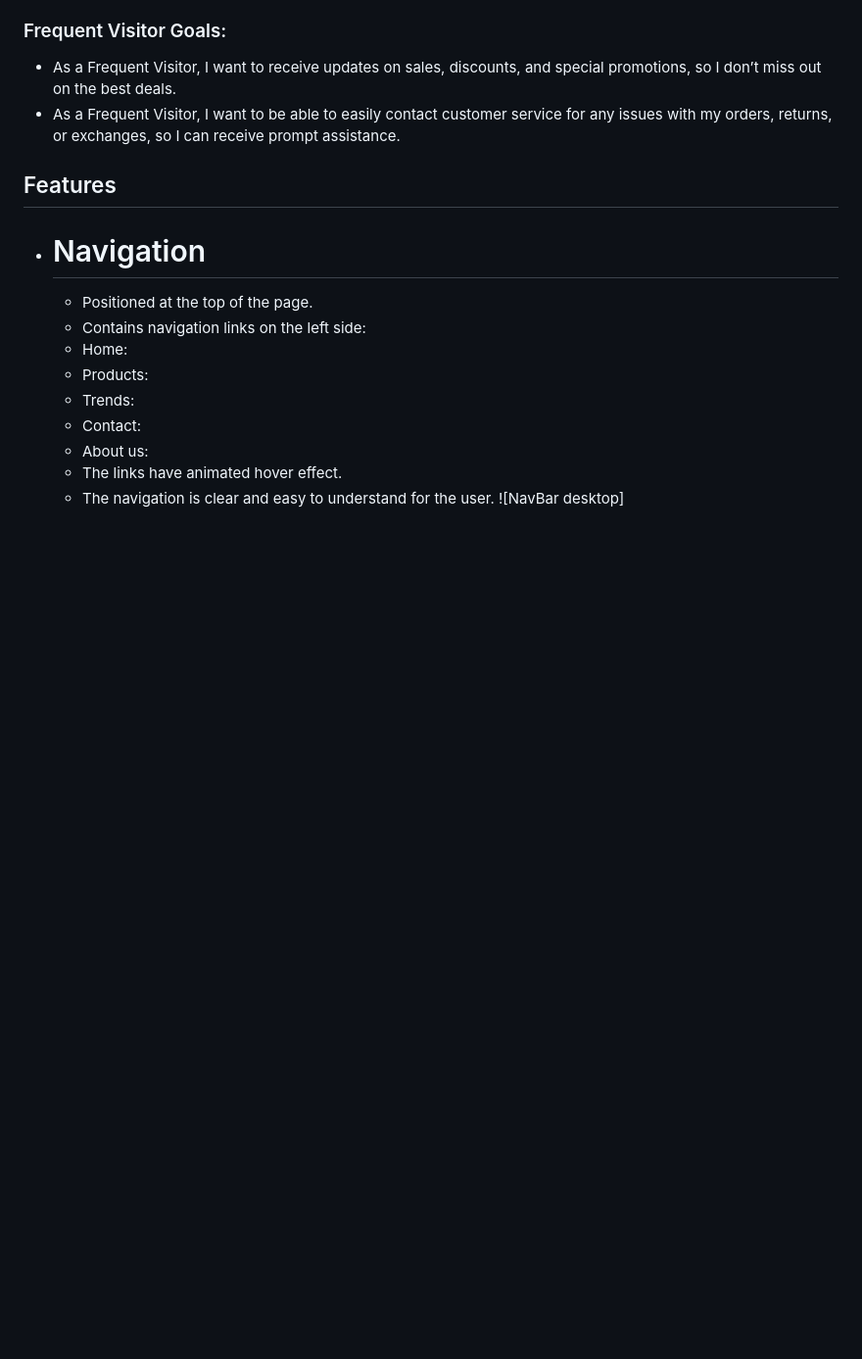
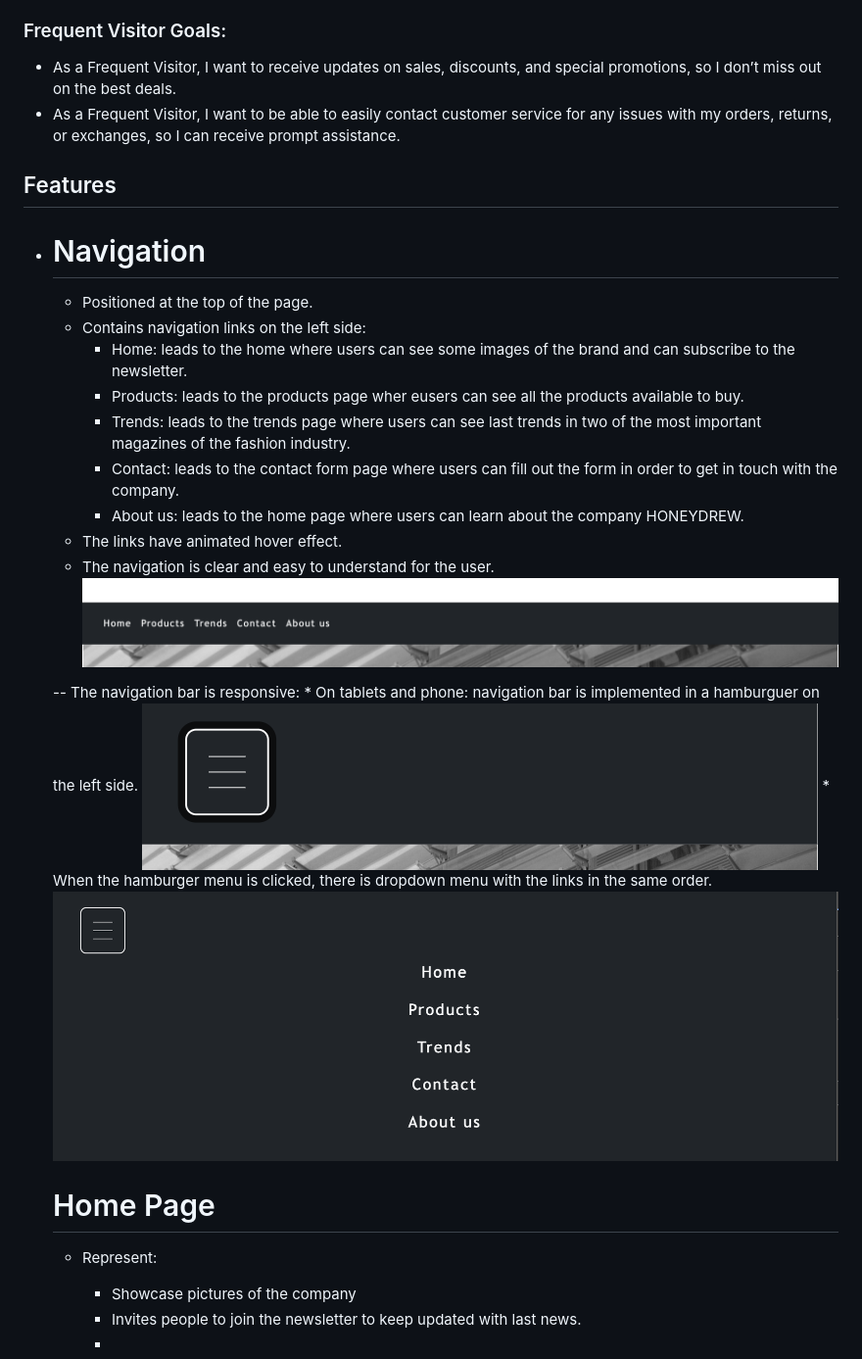
Before and after one commit to agui2393/HoneyDrew, a Markdown page: README.md, the part around the change printed below. Shown: that part at 98% size. GitHub-like rendering; pictures changed too: documentation/navbar_bigscreen.png (added), documentation/navbar_hamburguer.png (added), documentation/navbar_ipad.png (added); blank space fills up the shorter version.

```diff
--- a/README.md
+++ b/README.md
@@ -24,11 +24,25 @@ Check out our website at the following [link] (https://github.com/agui2393/Honey
 + # Navigation
     - Positioned at the top of the page.
     - Contains navigation links on the left side:
-    * Home:
-    * Products:
-    * Trends:
-    * Contact:
-    * About us:
+      * Home: leads to the home where users can see some images of the brand and can subscribe to the newsletter.
+      * Products: leads to the products page wher eusers can see all the products available to buy.
+      * Trends: leads to the trends page where users can see last trends in two of the most important magazines of the fashion industry.
+      * Contact: leads to the contact form page where users can fill out the form in order to get in touch with the company.
+      * About us: leads to the home page where users can learn about the company HONEYDREW.
     - The links have animated hover effect.
     - The navigation is clear and easy to understand for the user.
-    ![NavBar desktop]
+    ![NavBar desktop](documentation/navbar_bigscreen.png)
+
+    -- The navigation bar is responsive:
+        * On tablets and phone: navigation bar is implemented in a hamburguer on the left side.
+        ![NavBar hamburguer](documentation/navbar_hamburguer.png)
+        * When the hamburger menu is clicked, there is dropdown menu with the links in the same order.
+        ![NavBar Open](documentation/navbar_ipad.png)
+
+    # Home Page
+
+    - Represent:
+
+      * Showcase pictures of the company
+      * Invites people to join the newsletter to keep updated with last news.
+      *
```
Also changed, not shown: other parts of README.md (+1 -1 lines), 2 other files.
